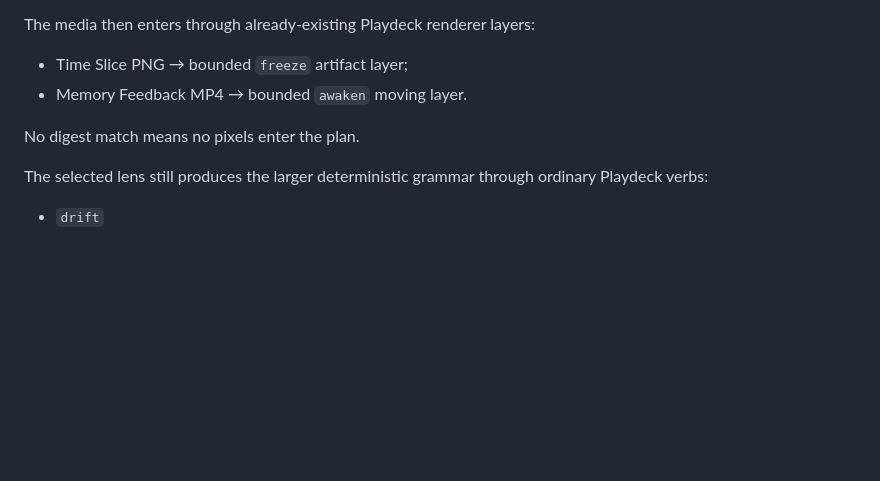
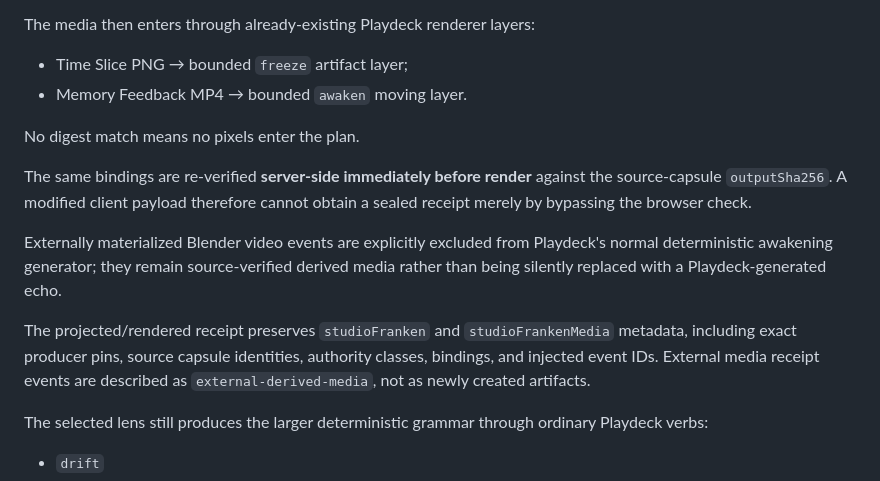
Before and after one commit to the-static-collective/playdeck, a Markdown page: experiments/franken-smash-001/STUDIO_011.md, the part around the change. Rendered like a GitHub page; blank space fills up the shorter version.

Commit message:
Studio 011: document server verification and receipt provenance

```diff
--- a/experiments/franken-smash-001/STUDIO_011.md
+++ b/experiments/franken-smash-001/STUDIO_011.md
@@ -69,6 +69,12 @@ The media then enters through already-existing Playdeck renderer layers:
 
 No digest match means no pixels enter the plan.
 
+The same bindings are re-verified **server-side immediately before render** against the source-capsule `outputSha256`. A modified client payload therefore cannot obtain a sealed receipt merely by bypassing the browser check.
+
+Externally materialized Blender video events are explicitly excluded from Playdeck's normal deterministic awakening generator; they remain source-verified derived media rather than being silently replaced with a Playdeck-generated echo.
+
+The projected/rendered receipt preserves `studioFranken` and `studioFrankenMedia` metadata, including exact producer pins, source capsule identities, authority classes, bindings, and injected event IDs. External media receipt events are described as `external-derived-media`, not as newly created artifacts.
+
 The selected lens still produces the larger deterministic grammar through ordinary Playdeck verbs:
 
 - `drift`
```
